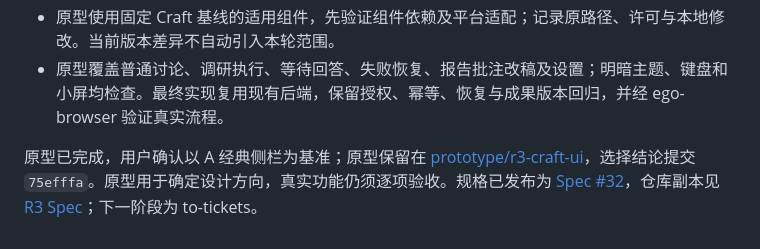
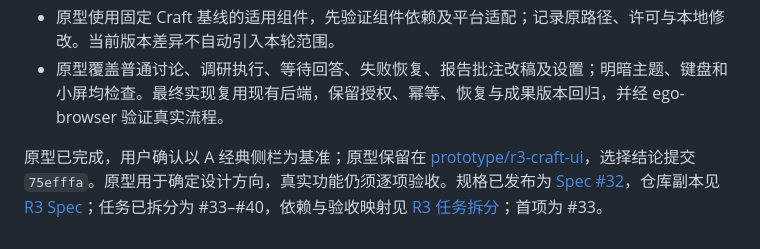
Before and after one commit to kassol/AgentAnywhere, a Markdown page: docs/r3-ui-decisions.md, the part around the change. GitHub-like rendering.

Commit message:
docs: publish R3 implementation tickets and dependencies

```diff
--- a/docs/r3-ui-decisions.md
+++ b/docs/r3-ui-decisions.md
@@ -43,4 +43,4 @@ R2 已完成发布，验证证据见 [R2-12](evidence/r2-12.md)。当前界面
 - 原型使用固定 Craft 基线的适用组件，先验证组件依赖及平台适配；记录原路径、许可与本地修改。当前版本差异不自动引入本轮范围。
 - 原型覆盖普通讨论、调研执行、等待回答、失败恢复、报告批注改稿及设置；明暗主题、键盘和小屏均检查。最终实现复用现有后端，保留授权、幂等、恢复与成果版本回归，并经 ego-browser 验证真实流程。
 
-原型已完成，用户确认以 A 经典侧栏为基准；原型保留在 [prototype/r3-craft-ui](https://github.com/kassol/AgentAnywhere/tree/prototype/r3-craft-ui)，选择结论提交 `75efffa`。原型用于确定设计方向，真实功能仍须逐项验收。规格已发布为 [Spec #32](https://github.com/kassol/AgentAnywhere/issues/32)，仓库副本见 [R3 Spec](r3-ui-spec.md)；下一阶段为 to-tickets。
+原型已完成，用户确认以 A 经典侧栏为基准；原型保留在 [prototype/r3-craft-ui](https://github.com/kassol/AgentAnywhere/tree/prototype/r3-craft-ui)，选择结论提交 `75efffa`。原型用于确定设计方向，真实功能仍须逐项验收。规格已发布为 [Spec #32](https://github.com/kassol/AgentAnywhere/issues/32)，仓库副本见 [R3 Spec](r3-ui-spec.md)；任务已拆分为 #33–#40，依赖与验收映射见 [R3 任务拆分](r3-tickets.md)；首项为 #33。
```
Also changed, not shown: docs/r3-tickets.md (added, +28 -0 lines).
